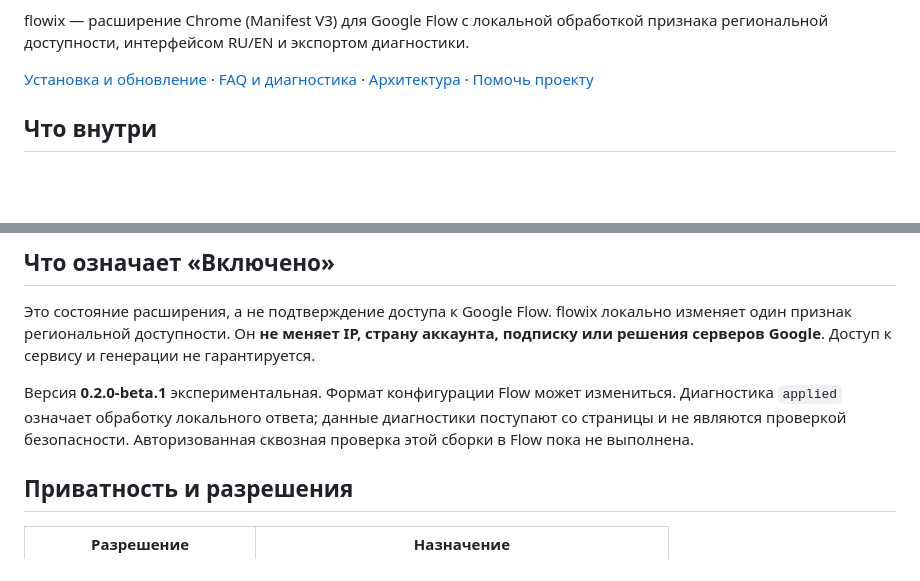
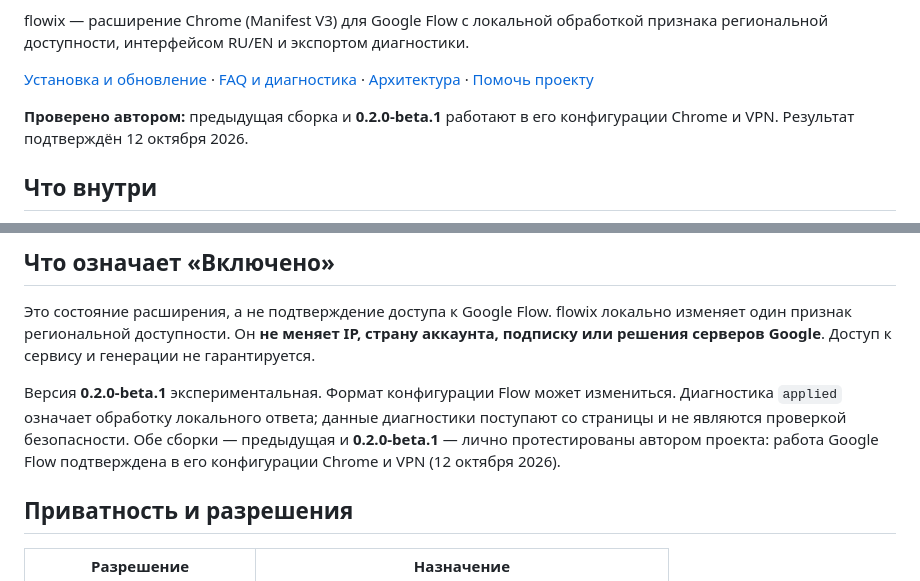
Before and after one commit to skamcore/flowix, a Markdown page: README.md, 2 parts joined by grey strips. Rendered like a GitHub page; blank space fills up the shorter version.

```diff
--- a/README.md
+++ b/README.md
@@ -16,6 +16,8 @@
 flowix — расширение Chrome (Manifest V3) для Google Flow с локальной обработкой признака региональной доступности, интерфейсом RU/EN и экспортом диагностики.
 
 [Установка и обновление](docs/installation.md) · [FAQ и диагностика](docs/troubleshooting.md) · [Архитектура](docs/architecture.md) · [Помочь проекту](CONTRIBUTING.md)
+
+**Проверено автором:** предыдущая сборка и **0.2.0-beta.1** работают в его конфигурации Chrome и VPN. Результат подтверждён 12 октября 2026.
 
 ## Что внутри
 
@@ -37,7 +39,7 @@ flowix — расширение Chrome (Manifest V3) для Google Flow с ло
 
 Это состояние расширения, а не подтверждение доступа к Google Flow. flowix локально изменяет один признак региональной доступности. Он **не меняет IP, страну аккаунта, подписку или решения серверов Google**. Доступ к сервису и генерации не гарантируется.
 
-Версия **0.2.0-beta.1** экспериментальная. Формат конфигурации Flow может измениться. Диагностика `applied` означает обработку локального ответа; данные диагностики поступают со страницы и не являются проверкой безопасности. Авторизованная сквозная проверка этой сборки в Flow пока не выполнена.
+Версия **0.2.0-beta.1** экспериментальная. Формат конфигурации Flow может измениться. Диагностика `applied` означает обработку локального ответа; данные диагностики поступают со страницы и не являются проверкой безопасности. Обе сборки — предыдущая и **0.2.0-beta.1** — лично протестированы автором проекта: работа Google Flow подтверждена в его конфигурации Chrome и VPN (12 октября 2026).
 
 ## Приватность и разрешения
 
```
Also changed, not shown: README.en.md (+3 -1 lines).
